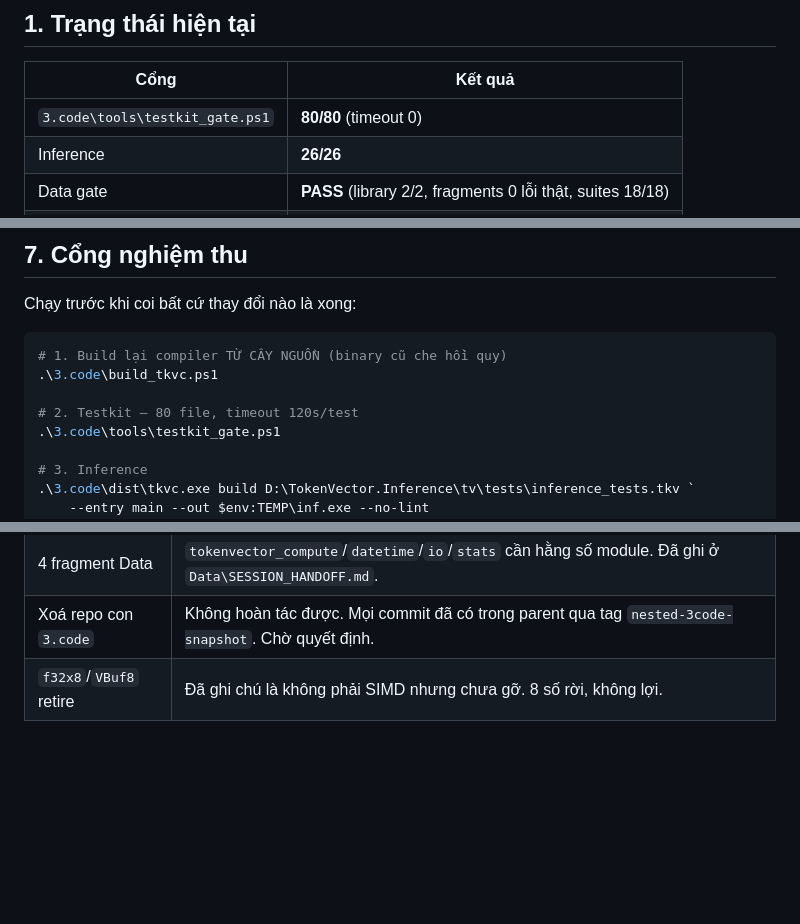
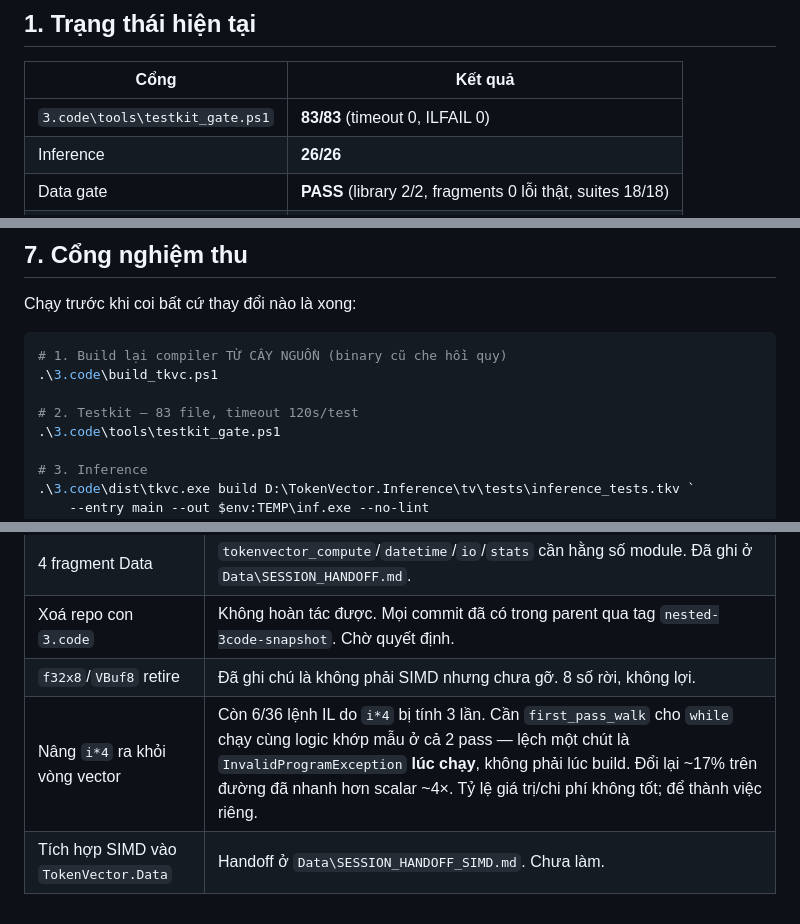
Before and after one commit to nguyenhungtran18/TokenVector, a Markdown page: 3.code/docs/PLAN.md, 3 parts joined by grey strips. Drawn GitHub-style; blank space fills up the shorter version.

```diff
--- a/3.code/docs/PLAN.md
+++ b/3.code/docs/PLAN.md
@@ -14,7 +14,7 @@ trỏ tới mục không tồn tại. Bản này viết lại từ đầu theo t
 
 | Cổng | Kết quả |
 |---|---|
-| `3.code\tools\testkit_gate.ps1` | **80/80** (timeout 0) |
+| `3.code\tools\testkit_gate.ps1` | **83/83** (timeout 0, ILFAIL 0) |
 | Inference | **26/26** |
 | Data gate | **PASS** (library 2/2, fragments 0 lỗi thật, suites 18/18) |
 | Benchmark | 7 kernel, checksum 7/7 OK |
@@ -187,7 +217,7 @@ Chạy trước khi coi bất cứ thay đổi nào là xong:
 # 1. Build lại compiler TỪ CÂY NGUỒN (binary cũ che hồi quy)
 .\3.code\build_tkvc.ps1
 
-# 2. Testkit — 80 file, timeout 120s/test
+# 2. Testkit — 83 file, timeout 120s/test
 .\3.code\tools\testkit_gate.ps1
 
 # 3. Inference
@@ -218,3 +248,5 @@ ghi rõ `(mirrors 3.code <hash>)` trong message của parent.
 | 4 fragment Data | `tokenvector_compute`/`datetime`/`io`/`stats` cần hằng số module. Đã ghi ở `Data\SESSION_HANDOFF.md`. |
 | Xoá repo con `3.code` | Không hoàn tác được. Mọi commit đã có trong parent qua tag `nested-3code-snapshot`. Chờ quyết định. |
 | `f32x8`/`VBuf8` retire | Đã ghi chú là không phải SIMD nhưng chưa gỡ. 8 số rời, không lợi. |
+| Nâng `i*4` ra khỏi vòng vector | Còn 6/36 lệnh IL do `i*4` bị tính 3 lần. Cần `first_pass_walk` cho `while` chạy cùng logic khớp mẫu ở cả 2 pass — lệch một chút là `InvalidProgramException` **lúc chạy**, không phải lúc build. Đổi lại ~17% trên đường đã nhanh hơn scalar ~4×. Tỷ lệ giá trị/chi phí không tốt; để thành việc riêng. |
+| Tích hợp SIMD vào `TokenVector.Data` | Handoff ở `Data\SESSION_HANDOFF_SIMD.md`. Chưa làm. |
```
Also changed, not shown: other parts of 3.code/docs/PLAN.md (+46 -16 lines).
